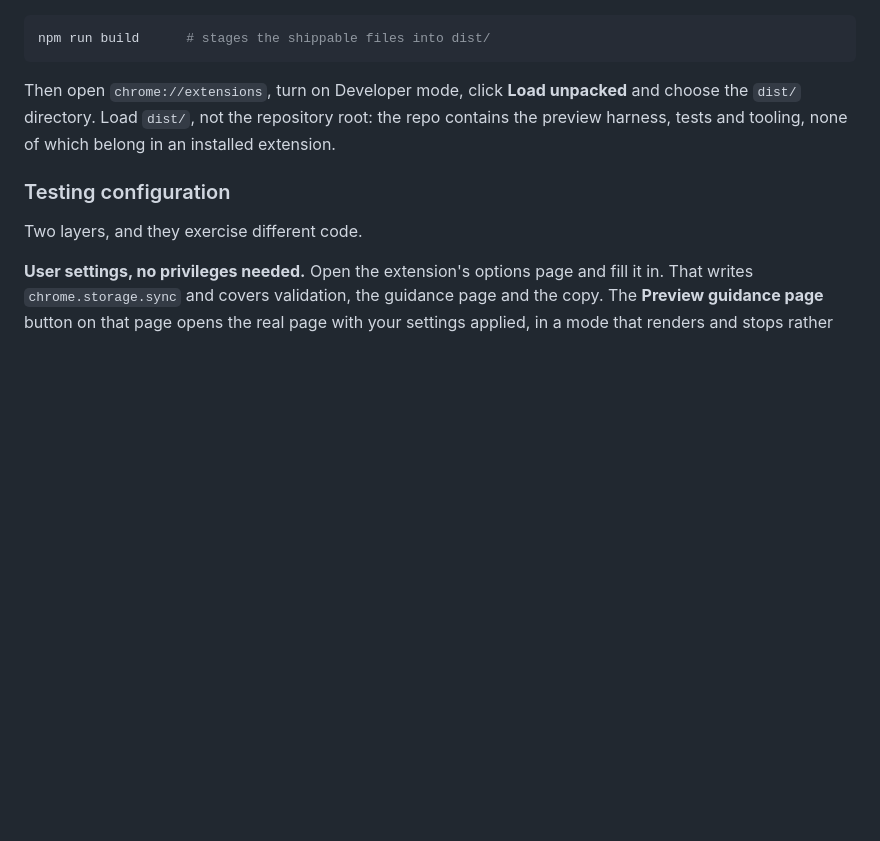
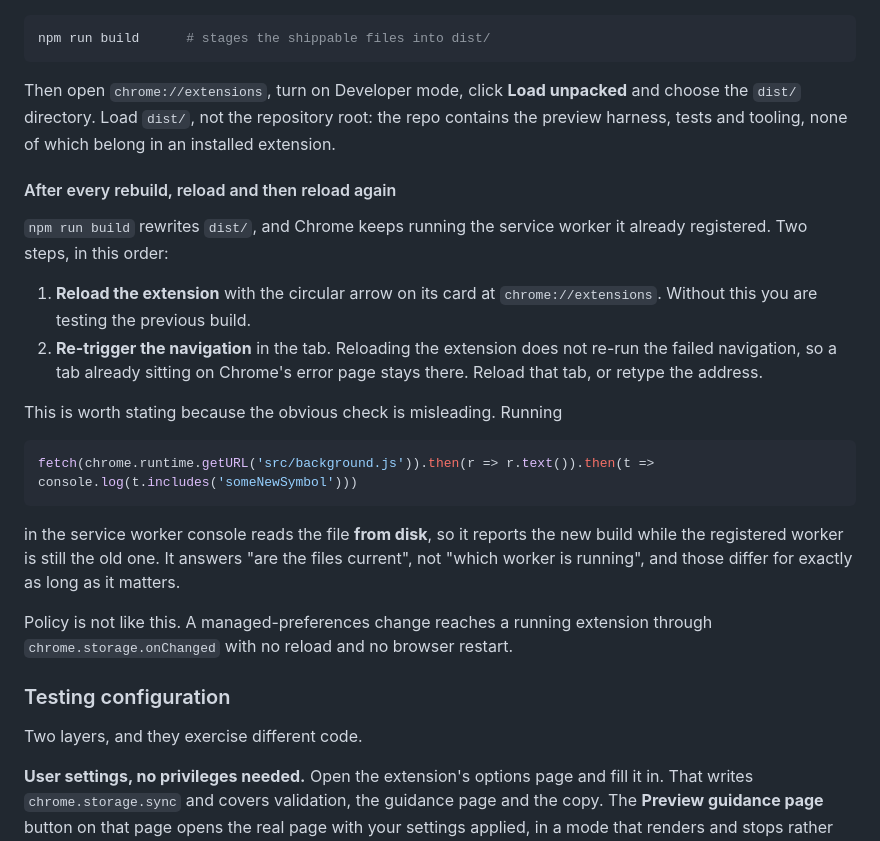
Before and after one commit to delize/tailscale-chrome-helper, a Markdown page: README.md, the part around the change. GitHub-like rendering; blank space fills up the shorter version.

Commit message:
Say that a rebuild needs an extension reload and a tab reload (#13)
npm run build rewrites dist/, and Chrome keeps running the service worker it
already registered, so the next test silently runs the previous build. Reloading
the extension then leaves the tab sitting on Chrome's error page, because
reloading an extension does not re-run a failed navigation. Both steps are
needed and neither was written down.

Also records why the obvious check misleads. Fetching a source file through
runtime.getURL in the service worker console reads it from disk, so it reports
the new build while the registered worker is still the old one. It answers
whether the files are current, not which worker is running, and those differ for
exactly as long as it takes to waste a debugging session.

Policy is called out as the exception, since a managed-preferences change does
reach a running extension through storage.onChanged with no reload at all.

Co-authored-by: delize <4028612+delize@users.noreply.github.com>

````diff
--- a/README.md
+++ b/README.md
@@ -144,6 +144,30 @@ Then open `chrome://extensions`, turn on Developer mode, click **Load unpacked**
 choose the `dist/` directory. Load `dist/`, not the repository root: the repo contains the
 preview harness, tests and tooling, none of which belong in an installed extension.
 
+#### After every rebuild, reload and then reload again
+
+`npm run build` rewrites `dist/`, and Chrome keeps running the service worker it already
+registered. Two steps, in this order:
+
+1. **Reload the extension** with the circular arrow on its card at `chrome://extensions`.
+   Without this you are testing the previous build.
+2. **Re-trigger the navigation** in the tab. Reloading the extension does not re-run the
+   failed navigation, so a tab already sitting on Chrome's error page stays there. Reload
+   that tab, or retype the address.
+
+This is worth stating because the obvious check is misleading. Running
+
+```js
+fetch(chrome.runtime.getURL('src/background.js')).then(r => r.text()).then(t => console.log(t.includes('someNewSymbol')))
+```
+
+in the service worker console reads the file **from disk**, so it reports the new build
+while the registered worker is still the old one. It answers "are the files current",
+not "which worker is running", and those differ for exactly as long as it matters.
+
+Policy is not like this. A managed-preferences change reaches a running extension through
+`chrome.storage.onChanged` with no reload and no browser restart.
+
 ### Testing configuration
 
 Two layers, and they exercise different code.
````
